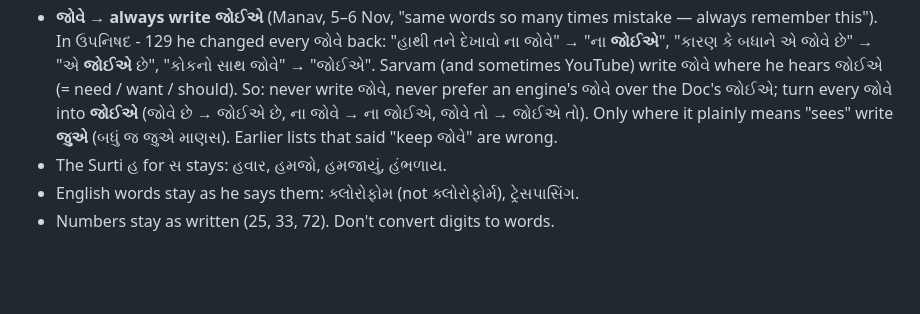
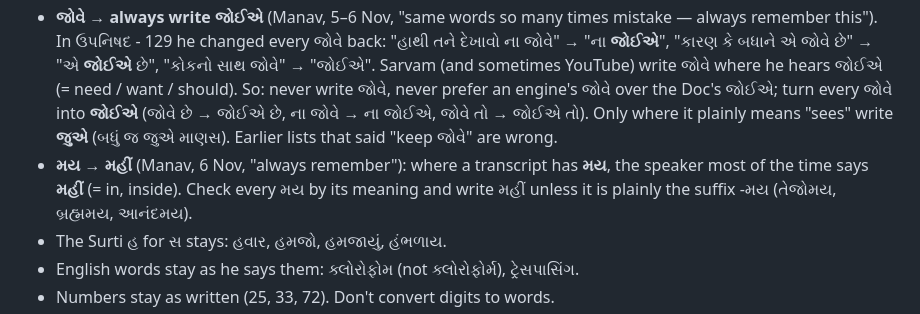
Before and after one commit to manavk7-lab/sudhar-desk, a Markdown page: proofreading/RULES.md, the part around the change. Drawn GitHub-style; blank space fills up the shorter version.

Commit message:
RULES: મય is usually મહીં (Manav, 6 Nov)
Co-Authored-By: Claude Opus 5.5 <noreply@anthropic.com>
Claude-Session: https://claude.ai/code/session_01BqwzUN3pa6NduV51YfZwQo

```diff
--- a/proofreading/RULES.md
+++ b/proofreading/RULES.md
@@ -14,6 +14,8 @@ The goal is the speaker's exact words, not "better Gujarati". When in doubt, kee
   જોવે" → "જોઈએ". Sarvam (and sometimes YouTube) write જોવે where he hears જોઈએ (= need / want / should). So: never write જોવે,
   never prefer an engine's જોવે over the Doc's જોઈએ; turn every જોવે into **જોઈએ** (જોવે છે → જોઈએ છે, ના જોવે → ના જોઈએ, જોવે તો → જોઈએ
   તો). Only where it plainly means "sees" write **જુએ** (બધું જ જુએ માણસ). Earlier lists that said "keep જોવે" are wrong.
+- **મય → મહીં** (Manav, 6 Nov, "always remember"): where a transcript has **મય**, the speaker most of the time says **મહીં**
+  (= in, inside). Check every મય by its meaning and write મહીં unless it is plainly the suffix -મય (તેજોમય, બ્રહ્મમય, આનંદમય).
 - The Surti હ for સ stays: હવાર, હમજો, હમજાયું, હંભળાય.
 - English words stay as he says them: ક્લોરોફોમ (not ક્લોરોફોર્મ), ટ્રેસપાસિંગ.
 - Numbers stay as written (25, 33, 72). Don't convert digits to words.
```
